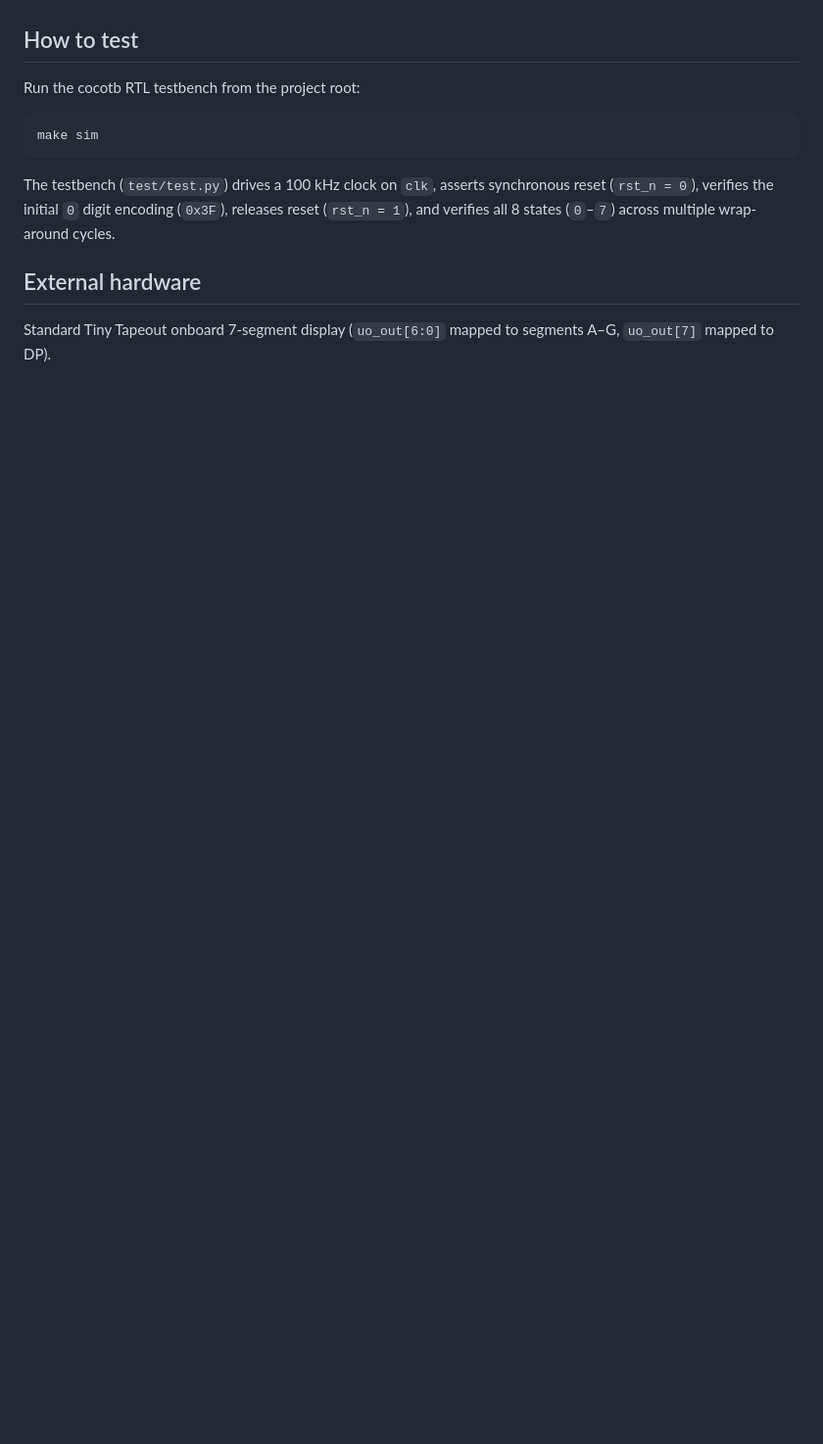
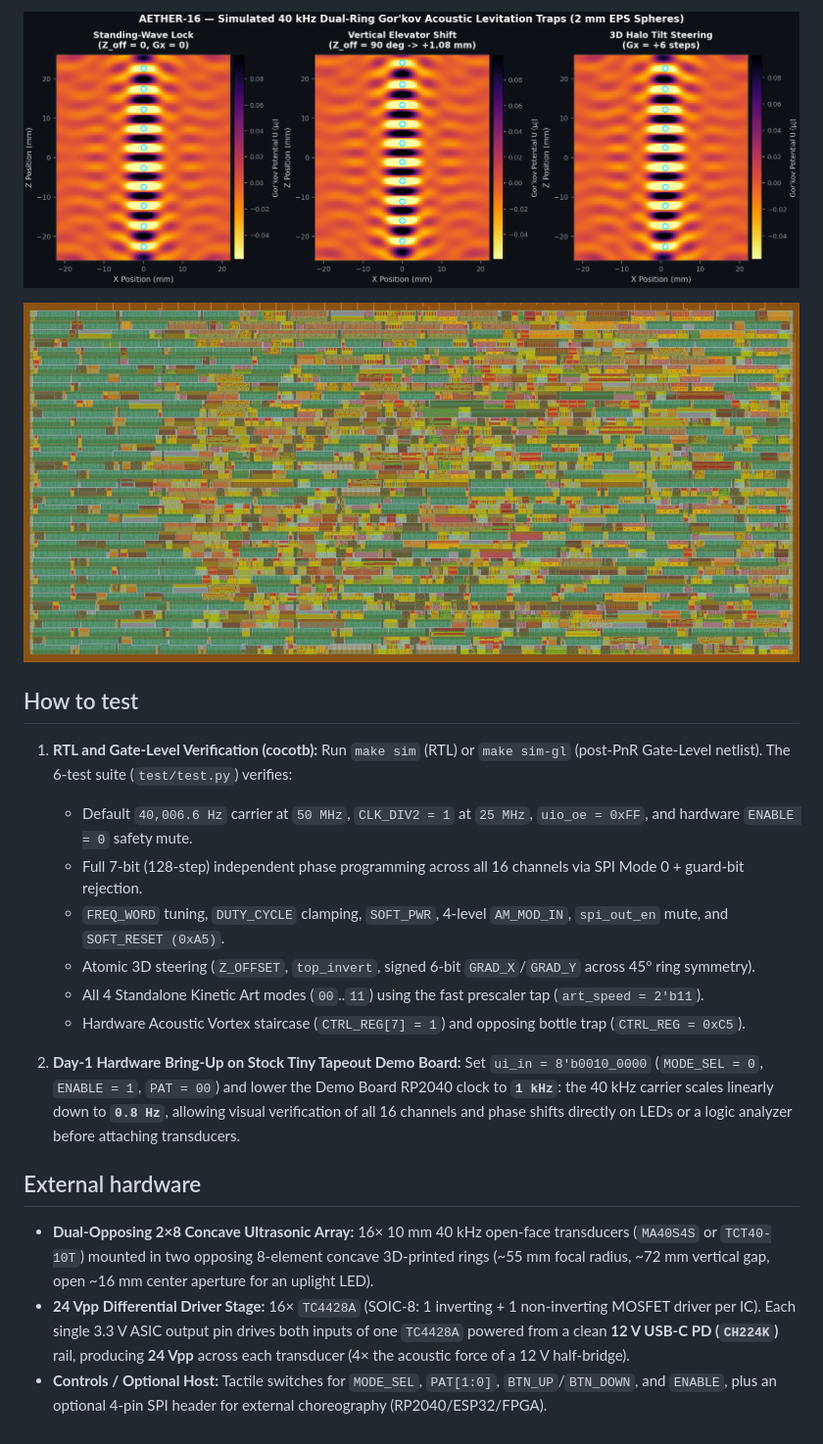
Before and after one commit to AyushmanMalla/tt-ayushmanttdesign, a Markdown page: docs/info.md, the part around one of its changes. Shown at 98% size. Drawn GitHub-style; pictures changed too: docs/images/acoustic_trap_xz.png (added), docs/images/gds_render.jpg (added); blank space fills up the shorter version.

````diff
--- a/docs/info.md
+++ b/docs/info.md
@@ -16,14 +30,23 @@ You can also include images in this folder and reference them in the markdown. E
+![Simulated 40 kHz Gor'kov Acoustic Levitation Traps](images/acoustic_trap_xz.png)
+
+![AETHER-16 Hardened 1x1 GF180MCU GDSII Layout](images/gds_render.jpg)
 
 ## How to test
 
-Run the cocotb RTL testbench from the project root:
+1. **RTL and Gate-Level Verification (cocotb):**
+   Run `make sim` (RTL) or `make sim-gl` (post-PnR Gate-Level netlist). The 6-test suite (`test/test.py`) verifies:
+   - Default `40,006.6 Hz` carrier at `50 MHz`, `CLK_DIV2 = 1` at `25 MHz`, `uio_oe = 0xFF`, and hardware `ENABLE = 0` safety mute.
+   - Full 7-bit (128-step) independent phase programming across all 16 channels via SPI Mode 0 + guard-bit rejection.
+   - `FREQ_WORD` tuning, `DUTY_CYCLE` clamping, `SOFT_PWR`, 4-level `AM_MOD_IN`, `spi_out_en` mute, and `SOFT_RESET (0xA5)`.
+   - Atomic 3D steering (`Z_OFFSET`, `top_invert`, signed 6-bit `GRAD_X`/`GRAD_Y` across 45° ring symmetry).
+   - All 4 Standalone Kinetic Art modes (`00`..`11`) using the fast prescaler tap (`art_speed = 2'b11`).
+   - Hardware Acoustic Vortex staircase (`CTRL_REG[7] = 1`) and opposing bottle trap (`CTRL_REG = 0xC5`).
 
-```sh
-make sim
-```
-
-The testbench (`test/test.py`) drives a 100 kHz clock on `clk`, asserts synchronous reset (`rst_n = 0`), verifies the initial `0` digit encoding (`0x3F`), releases reset (`rst_n = 1`), and verifies all 8 states (`0`–`7`) across multiple wrap-around cycles.
+2. **Day-1 Hardware Bring-Up on Stock Tiny Tapeout Demo Board:**
+   Set `ui_in = 8'b0010_0000` (`MODE_SEL = 0`, `ENABLE = 1`, `PAT = 00`) and lower the Demo Board RP2040 clock to **`1 kHz`**: the 40 kHz carrier scales linearly down to **`0.8 Hz`**, allowing visual verification of all 16 channels and phase shifts directly on LEDs or a logic analyzer before attaching transducers.
 
 ## External hardware
 
-Standard Tiny Tapeout onboard 7-segment display (`uo_out[6:0]` mapped to segments A–G, `uo_out[7]` mapped to DP).
+- **Dual-Opposing 2×8 Concave Ultrasonic Array:** 16× 10 mm 40 kHz open-face transducers (`MA40S4S` or `TCT40-10T`) mounted in two opposing 8-element concave 3D-printed rings (~55 mm focal radius, ~72 mm vertical gap, open ~16 mm center aperture for an uplight LED).
+- **24 Vpp Differential Driver Stage:** 16× `TC4428A` (SOIC-8: 1 inverting + 1 non-inverting MOSFET driver per IC). Each single 3.3 V ASIC output pin drives both inputs of one `TC4428A` powered from a clean **12 V USB-C PD (`CH224K`)** rail, producing **24 Vpp** across each transducer (4× the acoustic force of a 12 V half-bridge).
+- **Controls / Optional Host:** Tactile switches for `MODE_SEL`, `PAT[1:0]`, `BTN_UP`/`BTN_DOWN`, and `ENABLE`, plus an optional 4-pin SPI header for external choreography (RP2040/ESP32/FPGA).
````
Also changed, not shown: other parts of docs/info.md (+18 -4 lines), README.md (+25 -61 lines), docs/PRD.md (added, +115 -0 lines), docs/RESULTS.md (added, +78 -0 lines), docs/images/aether16_concept.jpg (added), 4 other files.
